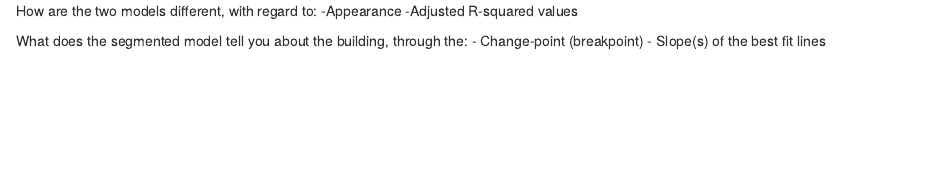
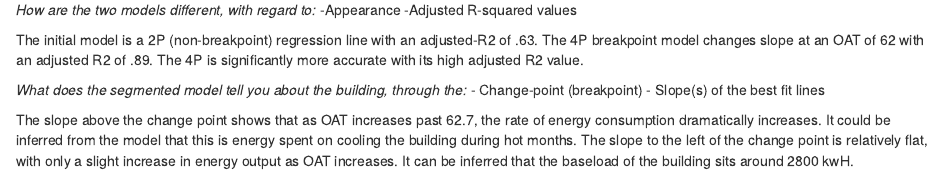
Before and after one commit to bsnacks000/energy_data, an R Markdown document (regression_analysis/regression_analysis.Rmd): the page in a window 1100 px wide, from 2810 px down before the commit and from 2650 px down after it, so that both start at the same text. Rendered offline with R 4.5, knitr and Pandoc, with nearby package versions; some code elsewhere in the file could not run offline.

Commit message:
added notes for the analysis

```diff
--- a/regression_analysis/regression_analysis.Rmd
+++ b/regression_analysis/regression_analysis.Rmd
@@ -1,8 +1,8 @@
 ---
 title: "Regression Analysis Assignment 1"
 output:
+  html_document: default
   html_notebook: default
-  html_document: default
 ---
 
 The CSV data file (above) contains 24 months of electricity consumption data for an office building in New York City, as well as average monthly outdoor air temperature (OAT) for each of the corresponding months. To successfully complete this assignment, you will:
@@ -102,12 +102,16 @@ ggplot(data=elec_utility, aes(x=oat, y=elec)) +
 
 _Answer the following questions:_
 
-How are the two models different, with regard to:
+_How are the two models different, with regard to:_
 -Appearance
 -Adjusted R-squared values
 
+The initial model is a 2P (non-breakpoint) regression line with an adjusted-R2 of .63. The 4P breakpoint model changes slope at an OAT of 62 with an adjusted R2 of .89. The 4P is significantly more accurate with its high adjusted R2 value.
 
 
-What does the segmented model tell you about the building, through the:
+
+_What does the segmented model tell you about the building, through the:_
 - Change-point (breakpoint)
 - Slope(s) of the best fit lines
+
+The slope above the change point shows that as OAT increases past 62.7, the rate of energy consumption dramatically increases. It could be inferred from the model that this is energy spent on cooling the building during hot months. The slope to the left of the change point is relatively flat, with only a slight increase in energy output as OAT increases. It can be inferred that the baseload of the building sits around 2800 kwH.
```
Also changed, not shown: regression_analysis/parse_energy_files.R (+3 -2 lines), regression_analysis/regression_analysis.html, regression_analysis/regression_analysis.nb.html.
